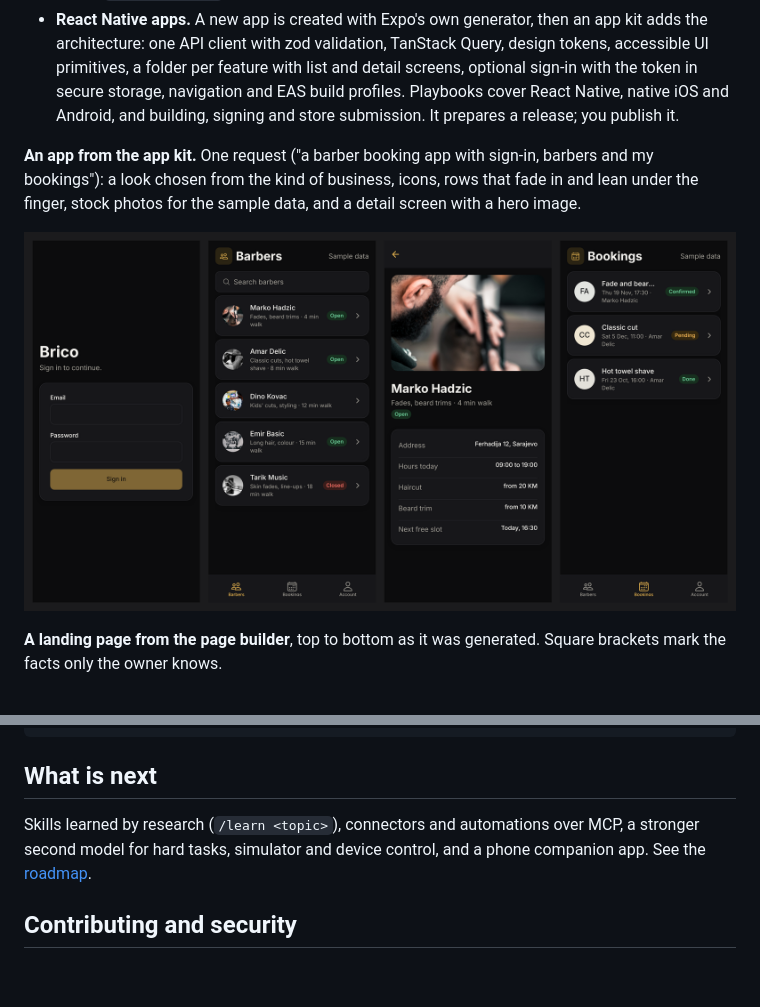
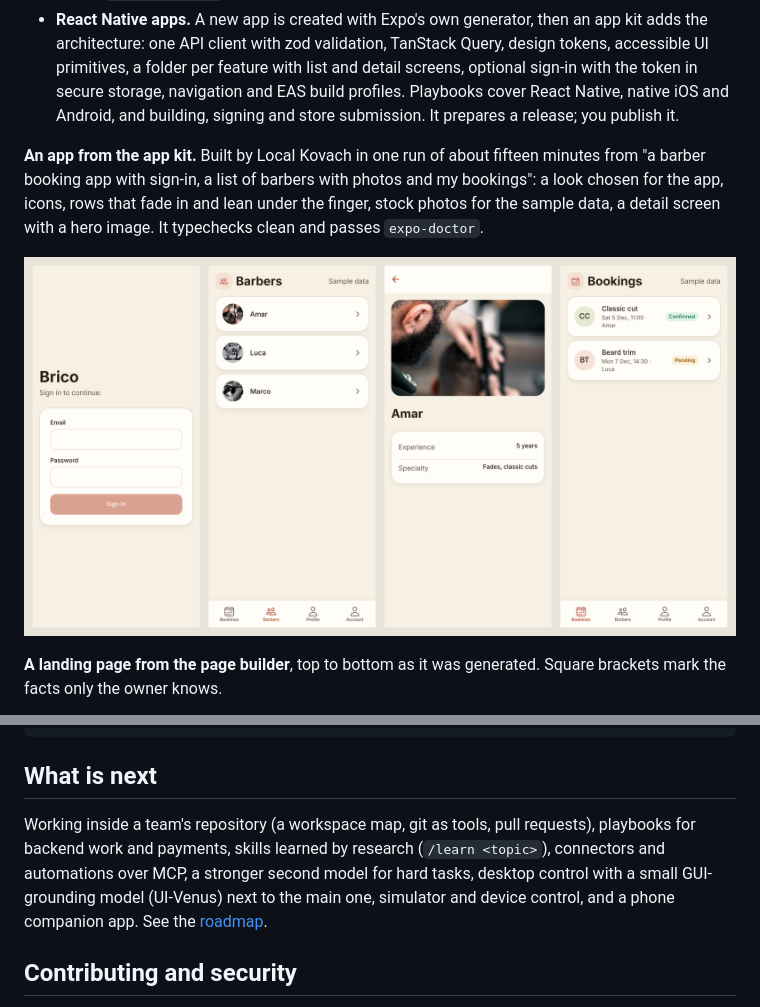
Before and after one commit to feridbrkovic/kovach, a Markdown page: README.md, 2 parts joined by grey strips. GitHub-like rendering; pictures changed too: docs/assets/readme/result-app.png; blank space fills up the shorter version.

```diff
--- a/README.md
+++ b/README.md
@@ -60,6 +60,6 @@ Local Kovach is not a general chat assistant with a terminal attached. Every par
 - **Web pages and landing pages.** The model supplies the content; a page builder renders a full page in one of four design directions, with a logo mark, motion, form validation and search-engine tags. With web access on, it finds stock photos under public-domain or attribution licences and writes the credits. The page is then opened in a headless browser at phone and desktop widths, and measured problems go back to the model. Facts only the owner knows are left as `[placeholders]`, never invented.
 - **React Native apps.** A new app is created with Expo's own generator, then an app kit adds the architecture: one API client with zod validation, TanStack Query, design tokens, accessible UI primitives, a folder per feature with list and detail screens, optional sign-in with the token in secure storage, navigation and EAS build profiles. Playbooks cover React Native, native iOS and Android, and building, signing and store submission. It prepares a release; you publish it.
 
-**An app from the app kit.** One request ("a barber booking app with sign-in, barbers and my bookings"): a look chosen from the kind of business, icons, rows that fade in and lean under the finger, stock photos for the sample data, and a detail screen with a hero image.
+**An app from the app kit.** Built by Local Kovach in one run of about fifteen minutes from "a barber booking app with sign-in, a list of barbers with photos and my bookings": a look chosen for the app, icons, rows that fade in and lean under the finger, stock photos for the sample data, a detail screen with a hero image. It typechecks clean and passes `expo-doctor`.
 
 <p align="center">
@@ -179,7 +179,7 @@ docs/                      Roadmap, model notes, assets
 
 ## What is next
 
-Skills learned by research (`/learn <topic>`), connectors and automations over MCP, a stronger second model for hard tasks, simulator and device control, and a phone companion app. See the [roadmap](docs/ROADMAP.md).
+Working inside a team's repository (a workspace map, git as tools, pull requests), playbooks for backend work and payments, skills learned by research (`/learn <topic>`), connectors and automations over MCP, a stronger second model for hard tasks, desktop control with a small GUI-grounding model (UI-Venus) next to the main one, simulator and device control, and a phone companion app. See the [roadmap](docs/ROADMAP.md).
 
 ## Contributing and security
 
```
Also changed, not shown: other parts of README.md (+1 -1 lines), docs/ROADMAP.md (+16 -0 lines).
